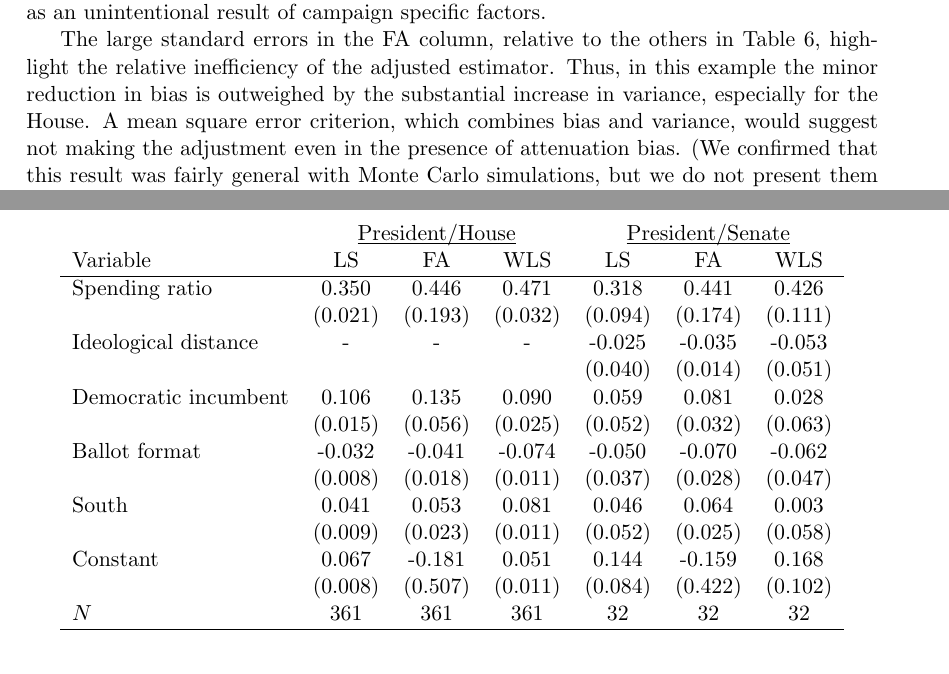
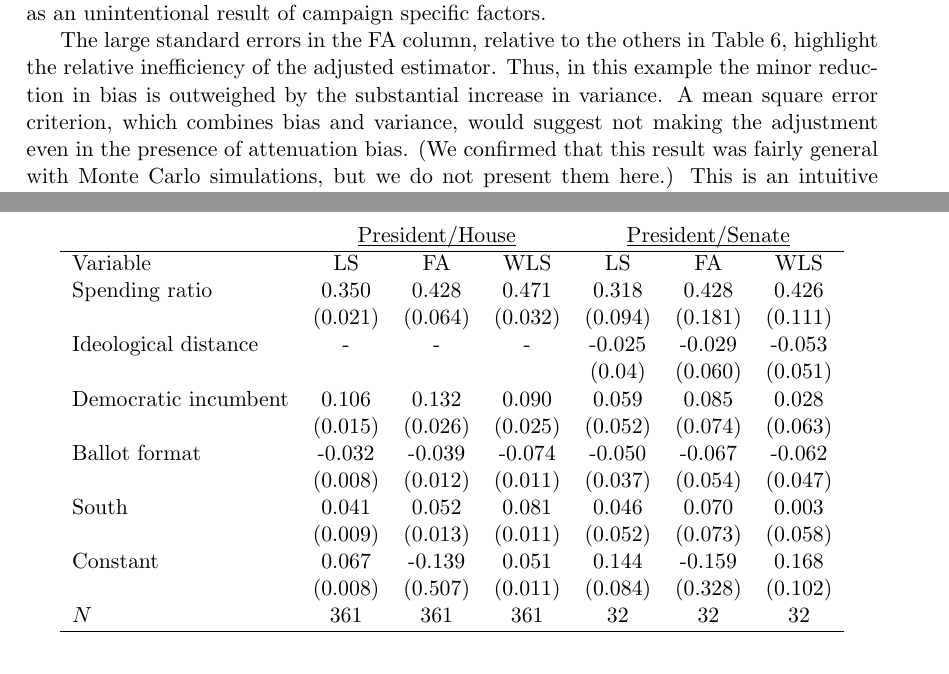
Before and after one commit to iqss-research/ei, a LaTeX document (wds/ss/ss.tex): two parts of pages 9 and 11 of 12, joined at a grey line, cut so that both start at the same text. Compiled offline with LaTeX, dvips and Ghostscript.

Commit message:
Revised tables and graphs

```diff
--- a/wds/ss/ss.tex
+++ b/wds/ss/ss.tex
@@ -605,20 +605,20 @@ features of their model are correctly specified).
 \begin{center}
 \begin{tabular}{lcccccc}
 & \multicolumn{3}{c}{\underbar{President/House}} & \multicolumn{3}{c}{\underbar{President/Senate}}\\
+\hline
 Variable        &       LS      &       FA      &       WLS     &       LS      &       FA      &       WLS     \\
-\hline
-Spending ratio  &       0.350   &       0.446   &       0.471   &       0.318   &       0.441   &       0.426   \\
-        &       (0.021) &       (0.193) &       (0.032) &       (0.094) &       (0.174) &       (0.111) \\
-Ideological distance    &       -       &       -       &       -       &       -0.025  &       -0.035  &       -0.053  \\
-        &               &               &               &       (0.040)  &       (0.014) &       (0.051) \\
-Democratic incumbent    &       0.106   &       0.135   &       0.090   &       0.059   &       0.081   &       0.028   \\
-        &       (0.015) &       (0.056) &       (0.025) &       (0.052) &       (0.032) &       (0.063) \\
-Ballot format   &       -0.032  &       -0.041  &       -0.074  &       -0.050  &       -0.070  &       -0.062  \\
-        &       (0.008) &       (0.018) &       (0.011) &       (0.037) &       (0.028) &       (0.047) \\
-South   &       0.041   &       0.053   &       0.081   &       0.046   &       0.064   &       0.003   \\
-        &       (0.009) &       (0.023) &       (0.011) &       (0.052) &       (0.025) &       (0.058) \\
-Constant        &       0.067   &       -0.181  &       0.051   &       0.144   &       -0.159  &       0.168   \\
-        &       (0.008) &       (0.507) &       (0.011) &       (0.084) &       (0.422) &       (0.102) \\
+Spending ratio  &       0.350   &       0.428   &       0.471   &       0.318   &       0.428   &       0.426   \\
+        &       (0.021) &       (0.064) &       (0.032) &       (0.094) &       (0.181) &       (0.111) \\
+Ideological distance    &       -       &       -       &       -       &       -0.025  &       -0.029  &       -0.053  \\
+        &               &               &               &       (0.04)  &       (0.060) &       (0.051) \\
+Democratic incumbent    &       0.106   &       0.132   &       0.090   &       0.059   &       0.085   &       0.028   \\
+        &       (0.015) &       (0.026) &       (0.025) &       (0.052) &       (0.074) &       (0.063) \\
+Ballot format   &       -0.032  &       -0.039  &       -0.074  &       -0.050  &       -0.067  &       -0.062  \\
+        &       (0.008) &       (0.012) &       (0.011) &       (0.037) &       (0.054) &       (0.047) \\
+South   &       0.041   &       0.052   &       0.081   &       0.046   &       0.070   &       0.003   \\
+        &       (0.009) &       (0.013) &       (0.011) &       (0.052) &       (0.073) &       (0.058) \\
+Constant        &       0.067   &       -0.139  &       0.051   &       0.144   &       -0.159  &       0.168   \\
+        &       (0.008) &       (0.507) &       (0.011) &       (0.084) &       (0.328) &       (0.102) \\
 $N$     &       361     &       361     &       361     &       32      &       32      &       32      \\
 \hline
 \end{tabular}
@@ -669,8 +669,8 @@ unintentional result of campaign specific factors.
 The large standard errors in the FA column, relative to the others in
 Table \ref{t:bkrep}, highlight the relative inefficiency of the
 adjusted estimator.  Thus, in this example the minor reduction in bias
-is outweighed by the substantial increase in variance, especially for
-the House.  A mean square error criterion, which combines bias and
-variance, would suggest not making the adjustment even in the presence
-of attenuation bias.  (We confirmed that this result was fairly
-general with Monte Carlo simulations, but we do not present them
+is outweighed by the substantial increase in variance.  A mean square
+error criterion, which combines bias and variance, would suggest not
+making the adjustment even in the presence of attenuation bias.  (We
+confirmed that this result was fairly general with Monte Carlo
+simulations, but we do not present them here.)  This is an intuitive
```
Also changed, not shown: wds/ss/mixed.eps, wds/ss/narrow.eps, wds/ss/nonlinear.eps, wds/ss/wide.eps, wds/ss/ss.tex (18 more changed lines).
